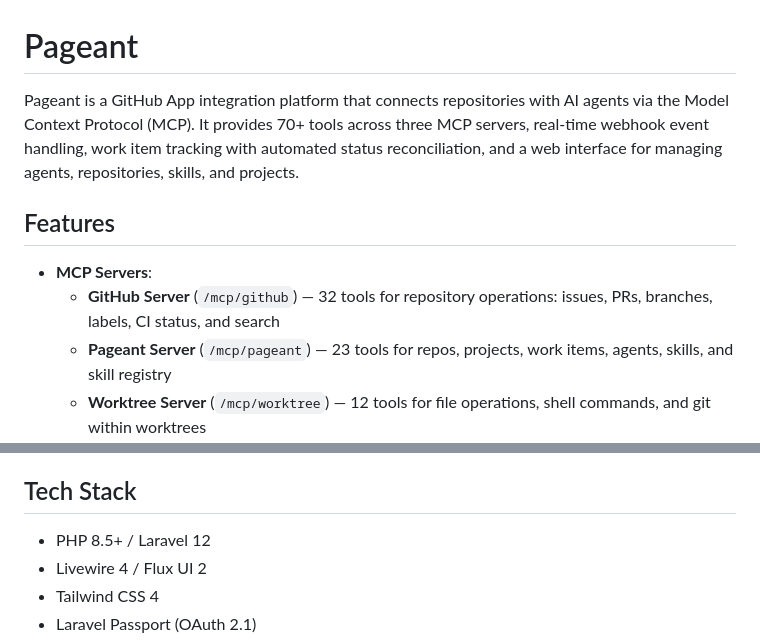
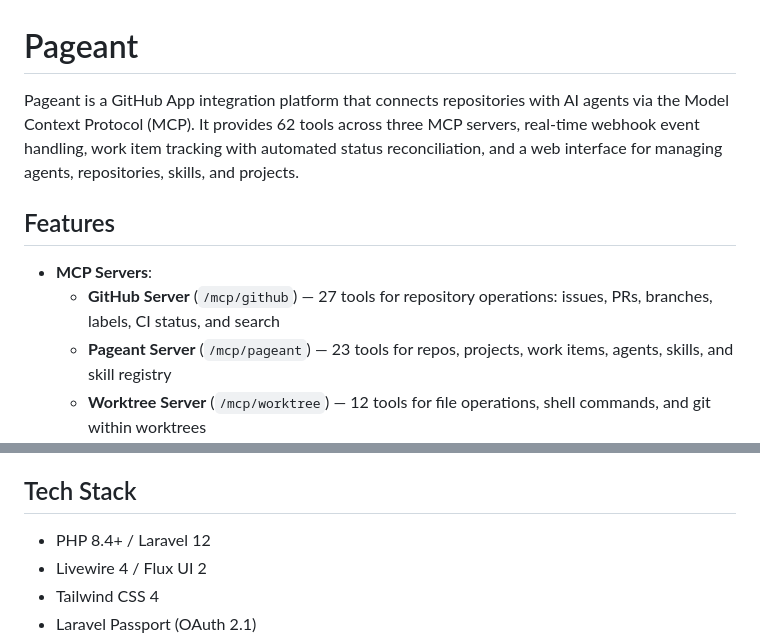
Before and after one commit to datashaman/pageant, a Markdown page: README.md, 2 parts joined by grey strips. Drawn GitHub-style.

```diff
--- a/README.md
+++ b/README.md
@@ -1,11 +1,11 @@
 # Pageant
 
-Pageant is a GitHub App integration platform that connects repositories with AI agents via the Model Context Protocol (MCP). It provides 70+ tools across three MCP servers, real-time webhook event handling, work item tracking with automated status reconciliation, and a web interface for managing agents, repositories, skills, and projects.
+Pageant is a GitHub App integration platform that connects repositories with AI agents via the Model Context Protocol (MCP). It provides 62 tools across three MCP servers, real-time webhook event handling, work item tracking with automated status reconciliation, and a web interface for managing agents, repositories, skills, and projects.
 
 ## Features
 
 - **MCP Servers**:
-  - **GitHub Server** (`/mcp/github`) — 32 tools for repository operations: issues, PRs, branches, labels, CI status, and search
+  - **GitHub Server** (`/mcp/github`) — 27 tools for repository operations: issues, PRs, branches, labels, CI status, and search
   - **Pageant Server** (`/mcp/pageant`) — 23 tools for repos, projects, work items, agents, skills, and skill registry
   - **Worktree Server** (`/mcp/worktree`) — 12 tools for file operations, shell commands, and git within worktrees
 - **AI Agent Management** — Create agents with configurable tool access, event subscriptions, providers (Anthropic/OpenAI), permission modes, and skill attachments
@@ -20,7 +20,7 @@ Pageant is a GitHub App integration platform that connects repositories with AI
 
 ## Tech Stack
 
-- PHP 8.5+ / Laravel 12
+- PHP 8.4+ / Laravel 12
 - Livewire 4 / Flux UI 2
 - Tailwind CSS 4
 - Laravel Passport (OAuth 2.1)
```
Also changed, not shown: .github/copilot-instructions.md (+5 -5 lines), INSTALL.md (+2 -2 lines).
